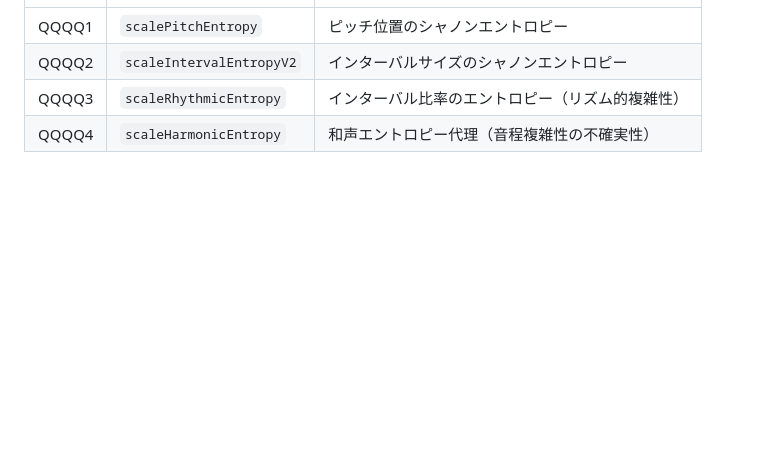
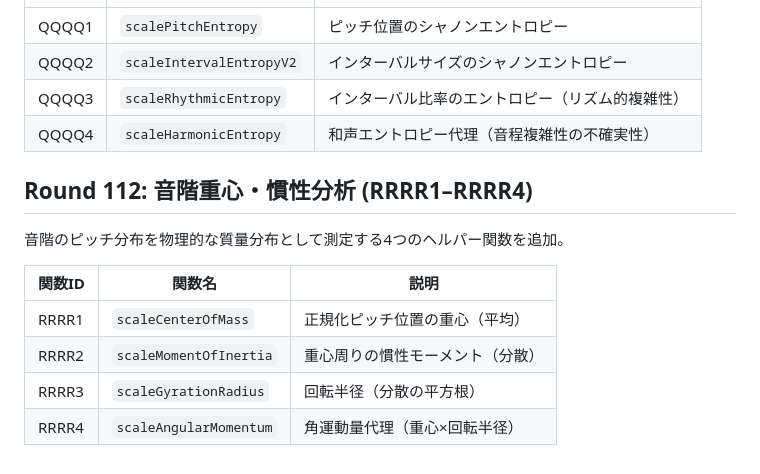
Before and after one commit to shizukutanaka/Ruri, a Markdown page: docs/qiita-zenn-improvements.md, the part around the change. GitHub-like rendering; blank space fills up the shorter version.

Commit message:
docs: Round112 RRRR1-RRRR4 音階重心・慣性分析ドキュメント追加
Co-Authored-By: Claude Sonnet 4.6 <noreply@anthropic.com>
Claude-Session: https://claude.ai/code/session_01TmahfBEYBbq8Vmr8uk8mYz

```diff
--- a/docs/qiita-zenn-improvements.md
+++ b/docs/qiita-zenn-improvements.md
@@ -1404,3 +1404,14 @@ k-meansクラスタリングによるピッチ空間の構造分析を行う4つ
 | QQQQ2 | `scaleIntervalEntropyV2` | インターバルサイズのシャノンエントロピー |
 | QQQQ3 | `scaleRhythmicEntropy` | インターバル比率のエントロピー（リズム的複雑性） |
 | QQQQ4 | `scaleHarmonicEntropy` | 和声エントロピー代理（音程複雑性の不確実性） |
+
+## Round 112: 音階重心・慣性分析 (RRRR1–RRRR4)
+
+音階のピッチ分布を物理的な質量分布として測定する4つのヘルパー関数を追加。
+
+| 関数ID | 関数名 | 説明 |
+|--------|--------|------|
+| RRRR1 | `scaleCenterOfMass` | 正規化ピッチ位置の重心（平均） |
+| RRRR2 | `scaleMomentOfInertia` | 重心周りの慣性モーメント（分散） |
+| RRRR3 | `scaleGyrationRadius` | 回転半径（分散の平方根） |
+| RRRR4 | `scaleAngularMomentum` | 角運動量代理（重心×回転半径） |
```
